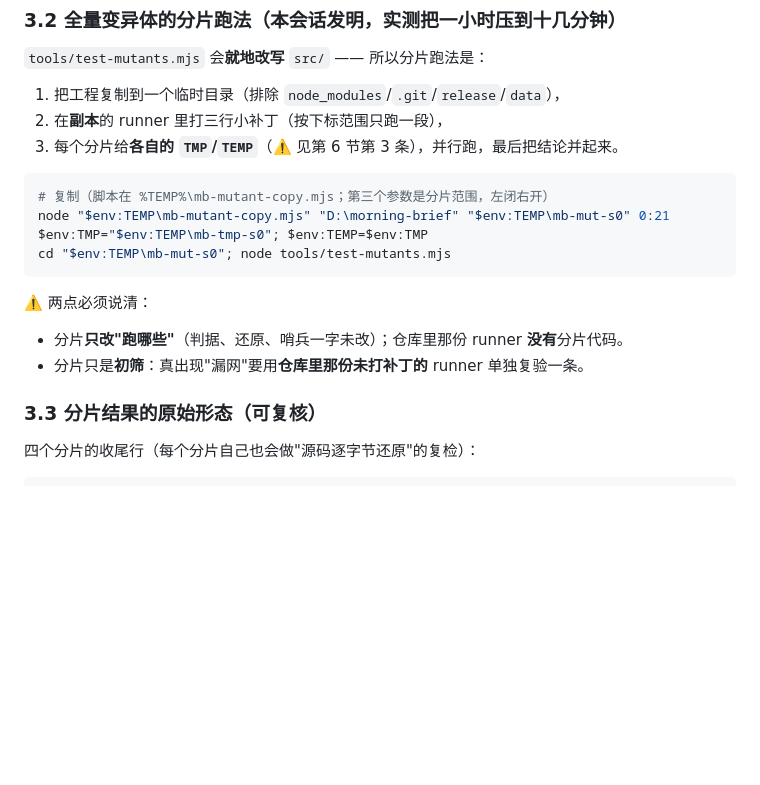
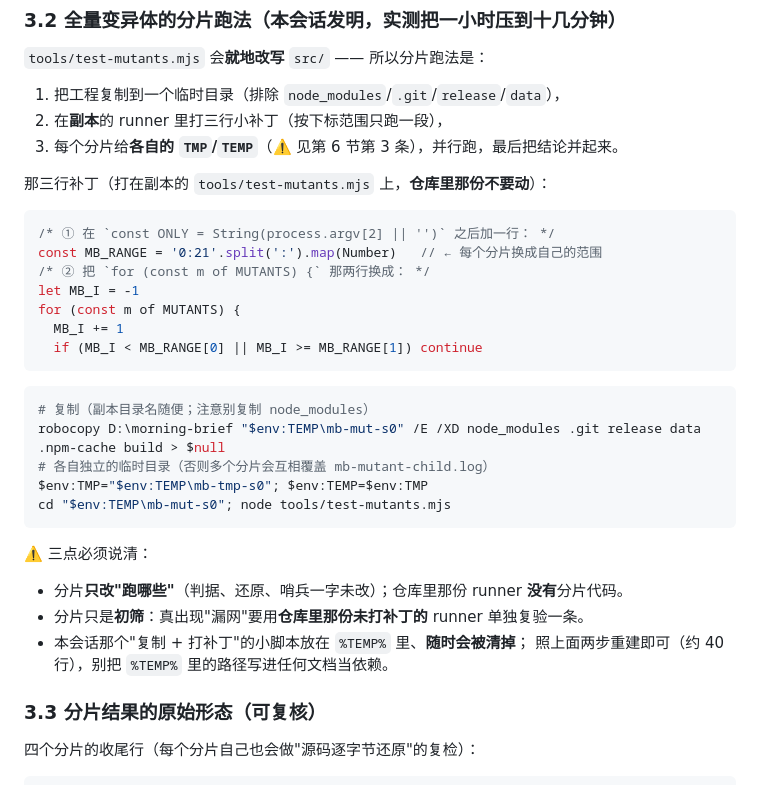
Before and after one commit to LiujYi0425/morning-brief, a Markdown page: HANDOFF-考裁判.md, the part around the change. GitHub-like rendering; blank space fills up the shorter version.

Commit message:
交接文档补充：分片补丁与命令写进正文（%TEMP% 里的临时脚本不能当依赖）
本会话那个'复制 + 打三行补丁'的小脚本放在 %TEMP% 里、随时会被清掉 ——
文档里引用一个会消失的路径就是留痕失真。⇒ 把补丁的三行与 robocopy 命令
直接写进 3.2 正文，并写明'别把 %TEMP% 里的路径写进任何文档当依赖'。

````diff
--- a/HANDOFF-考裁判.md
+++ b/HANDOFF-考裁判.md
@@ -191,16 +191,31 @@ npm run test:mutants        # 83 个变异体 —— ⚠️ 全量约一小时
 2. 在**副本**的 runner 里打三行小补丁（按下标范围只跑一段），
 3. 每个分片给**各自的 `TMP`/`TEMP`**（⚠️ 见第 6 节第 3 条），并行跑，最后把结论并起来。
 
+那三行补丁（打在副本的 `tools/test-mutants.mjs` 上，**仓库里那份不要动**）：
+
+```js
+/* ① 在 `const ONLY = String(process.argv[2] || '')` 之后加一行： */
+const MB_RANGE = '0:21'.split(':').map(Number)   // ← 每个分片换成自己的范围
+/* ② 把 `for (const m of MUTANTS) {` 那两行换成： */
+let MB_I = -1
+for (const m of MUTANTS) {
+  MB_I += 1
+  if (MB_I < MB_RANGE[0] || MB_I >= MB_RANGE[1]) continue
+```
+
 ```powershell
-# 复制（脚本在 %TEMP%\mb-mutant-copy.mjs；第三个参数是分片范围，左闭右开）
-node "$env:TEMP\mb-mutant-copy.mjs" "D:\morning-brief" "$env:TEMP\mb-mut-s0" 0:21
+# 复制（副本目录名随便；注意别复制 node_modules）
+robocopy D:\morning-brief "$env:TEMP\mb-mut-s0" /E /XD node_modules .git release data .npm-cache build > $null
+# 各自独立的临时目录（否则多个分片会互相覆盖 mb-mutant-child.log）
 $env:TMP="$env:TEMP\mb-tmp-s0"; $env:TEMP=$env:TMP
 cd "$env:TEMP\mb-mut-s0"; node tools/test-mutants.mjs
 ```
 
-⚠️ 两点必须说清：
+⚠️ 三点必须说清：
 - 分片**只改"跑哪些"**（判据、还原、哨兵一字未改）；仓库里那份 runner **没有**分片代码。
 - 分片只是**初筛**：真出现"漏网"要用**仓库里那份未打补丁的** runner 单独复验一条。
+- 本会话那个"复制 + 打补丁"的小脚本放在 `%TEMP%` 里、**随时会被清掉**；
+  照上面两步重建即可（约 40 行），别把 `%TEMP%` 里的路径写进任何文档当依赖。
 
 ### 3.3 分片结果的原始形态（可复核）
 
````
